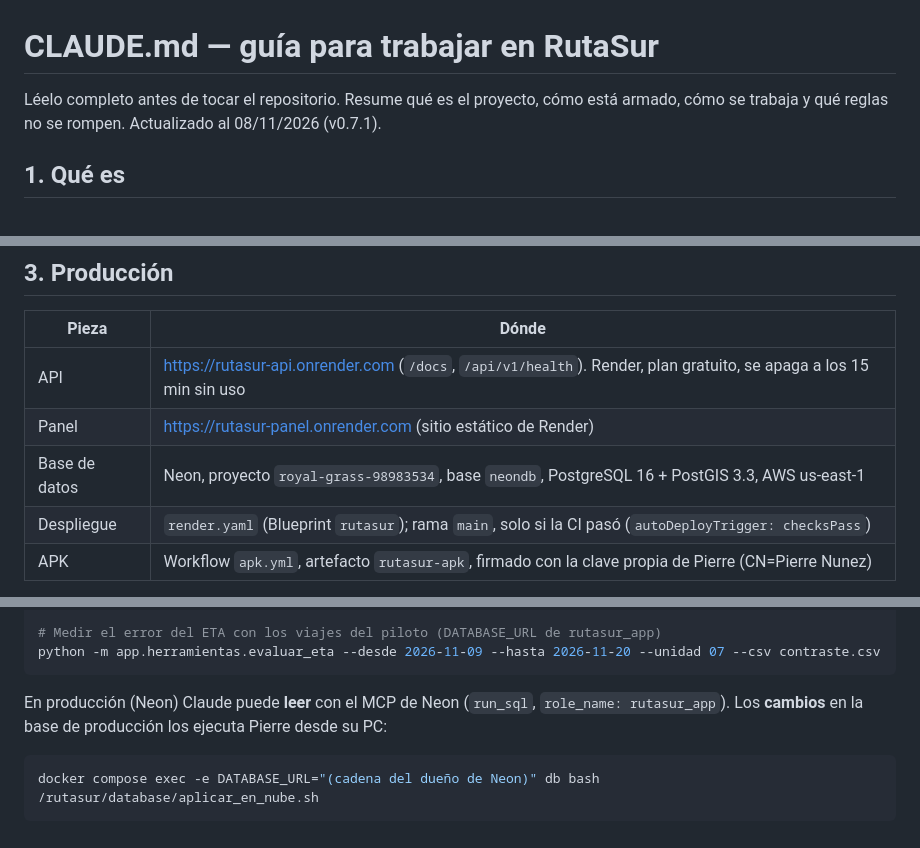
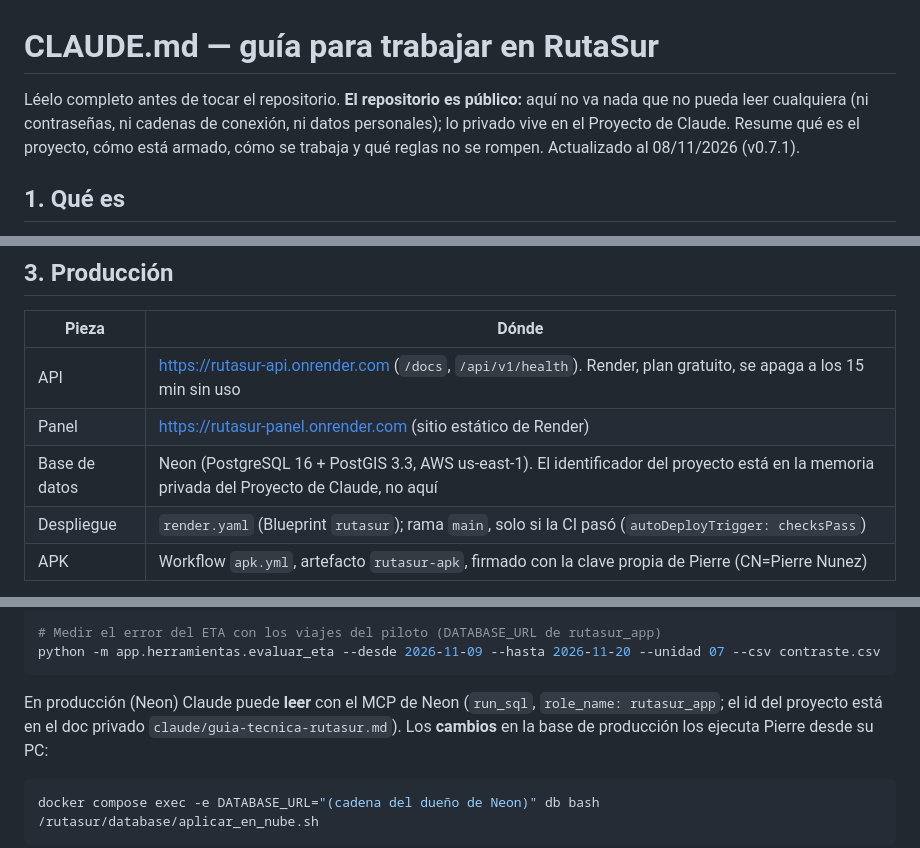
Before and after one commit to pnuneza/PFC-rutasur, a Markdown page: CLAUDE.md, 3 parts joined by grey strips. GitHub-like rendering.

Commit message:
docs: el repositorio es público; sin rutas de la PC ni id del proyecto de Neon
CLAUDE.md avisa que el repo es público y deja el id del proyecto de Neon
en el doc privado del Proyecto. firma-apk.md usa una ruta genérica.

Co-Authored-By: Claude Opus 5.5 <noreply@anthropic.com>
Claude-Session: https://claude.ai/code/session_012CbNxR3TwumTaYy1QMFWvv

````diff
--- a/CLAUDE.md
+++ b/CLAUDE.md
@@ -1,6 +1,6 @@
 # CLAUDE.md — guía para trabajar en RutaSur
 
-Léelo completo antes de tocar el repositorio. Resume qué es el proyecto, cómo está
+Léelo completo antes de tocar el repositorio. **El repositorio es público:** aquí no va nada que no pueda leer cualquiera (ni contraseñas, ni cadenas de conexión, ni datos personales); lo privado vive en el Proyecto de Claude. Resume qué es el proyecto, cómo está
 armado, cómo se trabaja y qué reglas no se rompen. Actualizado al 08/11/2026 (v0.7.1).
 
 ## 1. Qué es
@@ -49,7 +49,7 @@ El protocolo está en Claude Docs: «RutaSur — Protocolo del piloto (Módulo 7
 |---|---|
 | API | https://rutasur-api.onrender.com (`/docs`, `/api/v1/health`). Render, plan gratuito, se apaga a los 15 min sin uso |
 | Panel | https://rutasur-panel.onrender.com (sitio estático de Render) |
-| Base de datos | Neon, proyecto `royal-grass-98983534`, base `neondb`, PostgreSQL 16 + PostGIS 3.3, AWS us-east-1 |
+| Base de datos | Neon (PostgreSQL 16 + PostGIS 3.3, AWS us-east-1). El identificador del proyecto está en la memoria privada del Proyecto de Claude, no aquí |
 | Despliegue | `render.yaml` (Blueprint `rutasur`); rama `main`, solo si la CI pasó (`autoDeployTrigger: checksPass`) |
 | APK | Workflow `apk.yml`, artefacto `rutasur-apk`, firmado con la clave propia de Pierre (CN=Pierre Nunez) |
 
@@ -142,7 +142,7 @@ python -m app.herramientas.simular_unidad --api https://rutasur-api.onrender.com
 python -m app.herramientas.evaluar_eta --desde 2026-11-09 --hasta 2026-11-20 --unidad 07 --csv contraste.csv
 ```
 
-En producción (Neon) Claude puede **leer** con el MCP de Neon (`run_sql`, `role_name: rutasur_app`).
+En producción (Neon) Claude puede **leer** con el MCP de Neon (`run_sql`, `role_name: rutasur_app`; el id del proyecto está en el doc privado `claude/guia-tecnica-rutasur.md`).
 Los **cambios** en la base de producción los ejecuta Pierre desde su PC:
 
 ```powershell
````
Also changed, not shown: docs/firma-apk.md (+1 -1 lines).
